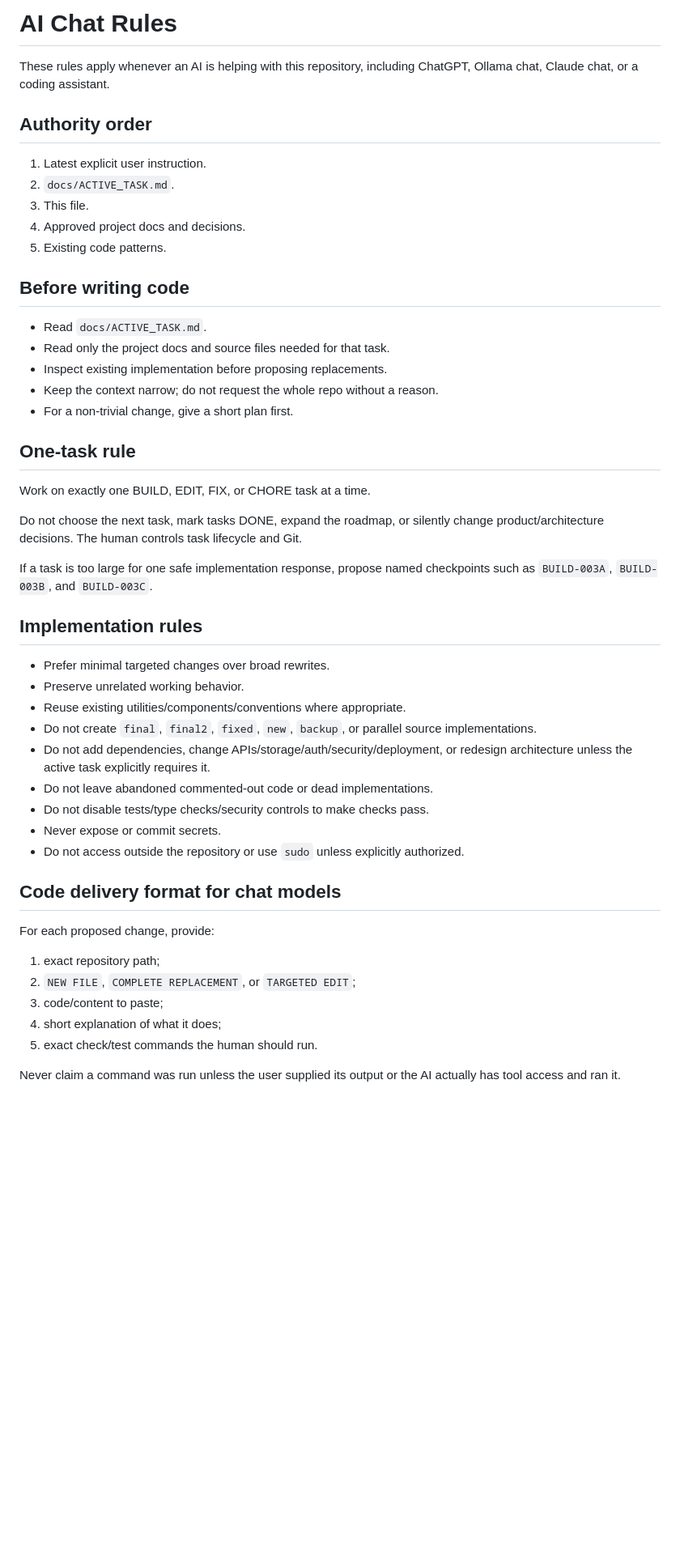
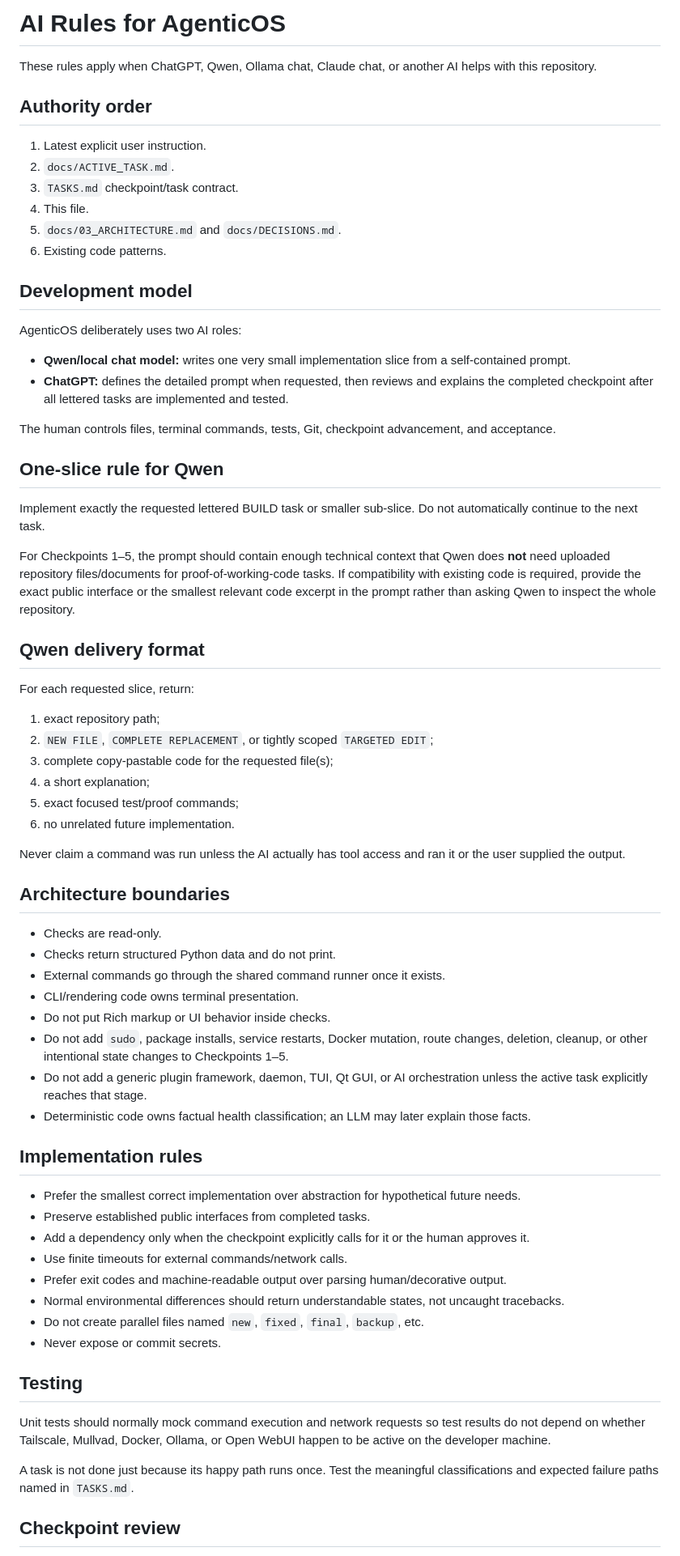
Before and after one commit to grapes7000/agenticos, a Markdown page: AGENTS.md, the part around one of its changes. Shown at 81% size. Rendered like a GitHub page; blank space fills up the shorter version.

Commit message:
docs: tailor AI rules for AgenticOS

```diff
--- a/AGENTS.md
+++ b/AGENTS.md
@@ -1,52 +1,71 @@
-# AI Chat Rules
+# AI Rules for AgenticOS
 
-These rules apply whenever an AI is helping with this repository, including ChatGPT, Ollama chat, Claude chat, or a coding assistant.
+These rules apply when ChatGPT, Qwen, Ollama chat, Claude chat, or another AI helps with this repository.
 
 ## Authority order
 
 1. Latest explicit user instruction.
 2. `docs/ACTIVE_TASK.md`.
-3. This file.
-4. Approved project docs and decisions.
-5. Existing code patterns.
+3. `TASKS.md` checkpoint/task contract.
+4. This file.
+5. `docs/03_ARCHITECTURE.md` and `docs/DECISIONS.md`.
+6. Existing code patterns.
 
-## Before writing code
+## Development model
 
-- Read `docs/ACTIVE_TASK.md`.
-- Read only the project docs and source files needed for that task.
-- Inspect existing implementation before proposing replacements.
-- Keep the context narrow; do not request the whole repo without a reason.
-- For a non-trivial change, give a short plan first.
+AgenticOS deliberately uses two AI roles:
 
-## One-task rule
+- **Qwen/local chat model:** writes one very small implementation slice from a self-contained prompt.
+- **ChatGPT:** defines the detailed prompt when requested, then reviews and explains the completed checkpoint after all lettered tasks are implemented and tested.
 
-Work on exactly one BUILD, EDIT, FIX, or CHORE task at a time.
+The human controls files, terminal commands, tests, Git, checkpoint advancement, and acceptance.
 
-Do not choose the next task, mark tasks DONE, expand the roadmap, or silently change product/architecture decisions. The human controls task lifecycle and Git.
+## One-slice rule for Qwen
 
-If a task is too large for one safe implementation response, propose named checkpoints such as `BUILD-003A`, `BUILD-003B`, and `BUILD-003C`.
+Implement exactly the requested lettered BUILD task or smaller sub-slice. Do not automatically continue to the next task.
+
+For Checkpoints 1–5, the prompt should contain enough technical context that Qwen does **not** need uploaded repository files/documents for proof-of-working-code tasks. If compatibility with existing code is required, provide the exact public interface or the smallest relevant code excerpt in the prompt rather than asking Qwen to inspect the whole repository.
+
+## Qwen delivery format
+
+For each requested slice, return:
+
+1. exact repository path;
+2. `NEW FILE`, `COMPLETE REPLACEMENT`, or tightly scoped `TARGETED EDIT`;
+3. complete copy-pastable code for the requested file(s);
+4. a short explanation;
+5. exact focused test/proof commands;
+6. no unrelated future implementation.
+
+Never claim a command was run unless the AI actually has tool access and ran it or the user supplied the output.
+
+## Architecture boundaries
+
+- Checks are read-only.
+- Checks return structured Python data and do not print.
+- External commands go through the shared command runner once it exists.
+- CLI/rendering code owns terminal presentation.
+- Do not put Rich markup or UI behavior inside checks.
+- Do not add `sudo`, package installs, service restarts, Docker mutation, route changes, deletion, cleanup, or other intentional state changes to Checkpoints 1–5.
+- Do not add a generic plugin framework, daemon, TUI, Qt GUI, or AI orchestration unless the active task explicitly reaches that stage.
+- Deterministic code owns factual health classification; an LLM may later explain those facts.
 
 ## Implementation rules
 
-- Prefer minimal targeted changes over broad rewrites.
-- Preserve unrelated working behavior.
-- Reuse existing utilities/components/conventions where appropriate.
-- Do not create `final`, `final2`, `fixed`, `new`, `backup`, or parallel source implementations.
-- Do not add dependencies, change APIs/storage/auth/security/deployment, or redesign architecture unless the active task explicitly requires it.
-- Do not leave abandoned commented-out code or dead implementations.
-- Do not disable tests/type checks/security controls to make checks pass.
+- Prefer the smallest correct implementation over abstraction for hypothetical future needs.
+- Preserve established public interfaces from completed tasks.
+- Add a dependency only when the checkpoint explicitly calls for it or the human approves it.
+- Use finite timeouts for external commands/network calls.
+- Prefer exit codes and machine-readable output over parsing human/decorative output.
+- Normal environmental differences should return understandable states, not uncaught tracebacks.
+- Do not create parallel files named `new`, `fixed`, `final`, `backup`, etc.
 - Never expose or commit secrets.
-- Do not access outside the repository or use `sudo` unless explicitly authorized.
 
-## Code delivery format for chat models
+## Testing
 
-For each proposed change, provide:
+Unit tests should normally mock command execution and network requests so test results do not depend on whether Tailscale, Mullvad, Docker, Ollama, or Open WebUI happen to be active on the developer machine.
 
-1. exact repository path;
-2. `NEW FILE`, `COMPLETE REPLACEMENT`, or `TARGETED EDIT`;
-3. code/content to paste;
-4. short explanation of what it does;
-5. exact check/test commands the human should run.
+A task is not done just because its happy path runs once. Test the meaningful classifications and expected failure paths named in `TASKS.md`.
 
-Never claim a command was run unless the user supplied its output or the AI actually has tool access and ran it.
+## Checkpoint review
 
```
Also changed, not shown: other parts of AGENTS.md (+19 -41 lines).
